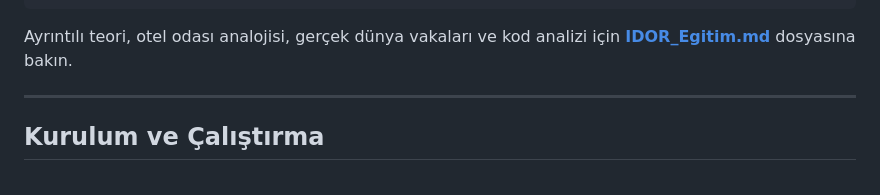
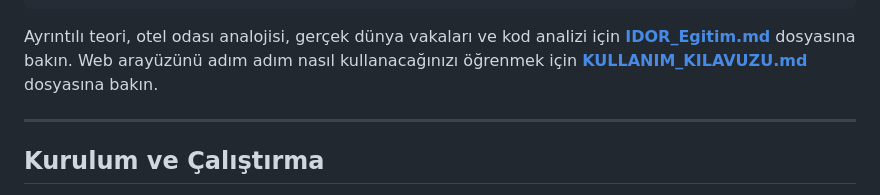
Before and after one commit to aydemirbrkay/IDOR, a Markdown page: README.md, the part around the change. Rendered like a GitHub page.

Commit message:
docs: web arayüzü kullanım kılavuzu ekle
Klonlayan kullanıcının web panelini adım adım çalıştırabilmesi için
KULLANIM_KILAVUZU.md eklendi; README'den bağlantı verildi.

````diff
--- a/README.md
+++ b/README.md
@@ -58,7 +58,8 @@ IDOR/
 ```
 
 Ayrıntılı teori, otel odası analojisi, gerçek dünya vakaları ve kod analizi için
-[**IDOR_Egitim.md**](IDOR_Egitim.md) dosyasına bakın.
+[**IDOR_Egitim.md**](IDOR_Egitim.md) dosyasına bakın. Web arayüzünü adım adım nasıl
+kullanacağınızı öğrenmek için [**KULLANIM_KILAVUZU.md**](KULLANIM_KILAVUZU.md) dosyasına bakın.
 
 ---
 
````
Also changed, not shown: KULLANIM_KILAVUZU.md (added, +160 -0 lines).
